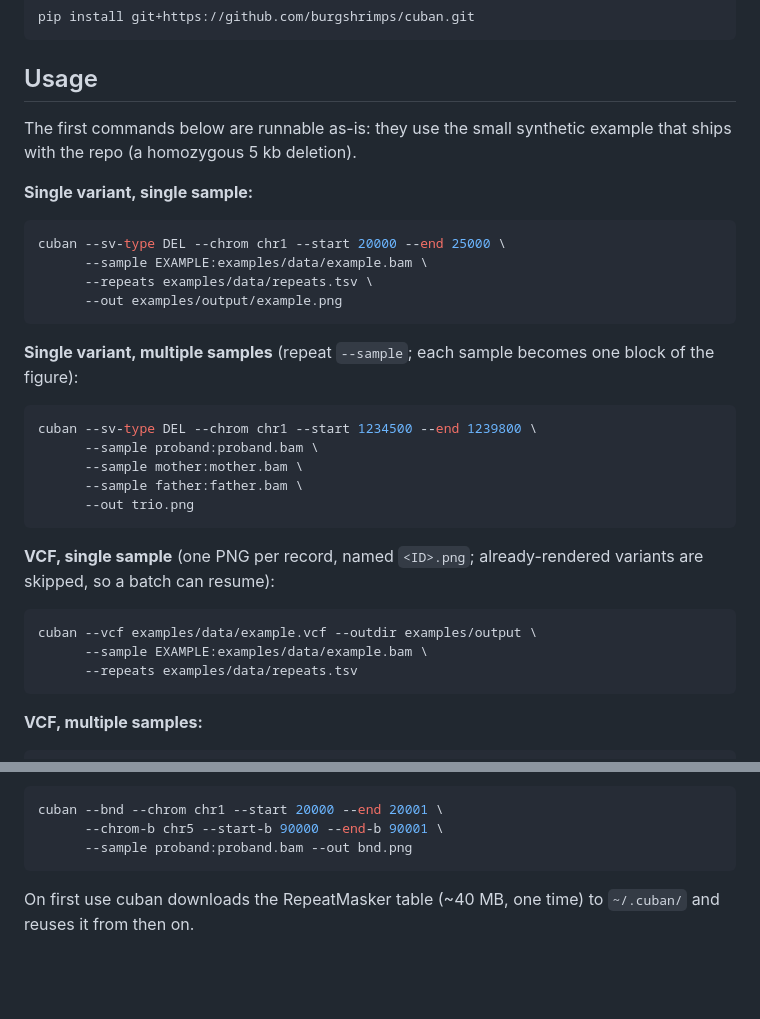
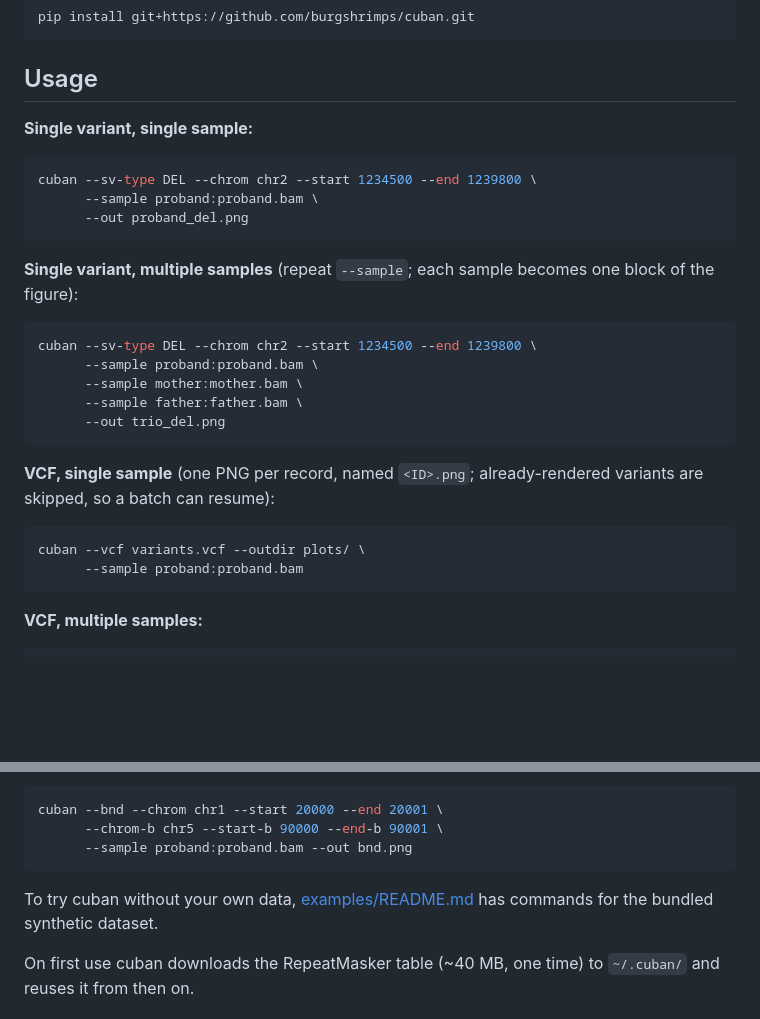
Before and after one commit to burgshrimps/cuban, a Markdown page: README.md, 2 parts joined by grey strips. GitHub-like rendering; blank space fills up the shorter version.

Commit message:
README: generic sample names in usage examples, link examples/ for try-out
Co-Authored-By: Claude Fable 5 <noreply@anthropic.com>

````diff
--- a/README.md
+++ b/README.md
@@ -38,36 +38,31 @@ pip install git+https://github.com/burgshrimps/cuban.git
 
 ## Usage
 
-The first commands below are runnable as-is: they use the small synthetic
-example that ships with the repo (a homozygous 5 kb deletion).
-
 **Single variant, single sample:**
 
 ```bash
-cuban --sv-type DEL --chrom chr1 --start 20000 --end 25000 \
-      --sample EXAMPLE:examples/data/example.bam \
-      --repeats examples/data/repeats.tsv \
-      --out examples/output/example.png
+cuban --sv-type DEL --chrom chr2 --start 1234500 --end 1239800 \
+      --sample proband:proband.bam \
+      --out proband_del.png
 ```
 
 **Single variant, multiple samples** (repeat `--sample`; each sample
 becomes one block of the figure):
 
 ```bash
-cuban --sv-type DEL --chrom chr1 --start 1234500 --end 1239800 \
+cuban --sv-type DEL --chrom chr2 --start 1234500 --end 1239800 \
       --sample proband:proband.bam \
       --sample mother:mother.bam \
       --sample father:father.bam \
-      --out trio.png
+      --out trio_del.png
 ```
 
 **VCF, single sample** (one PNG per record, named `<ID>.png`;
 already-rendered variants are skipped, so a batch can resume):
 
 ```bash
-cuban --vcf examples/data/example.vcf --outdir examples/output \
-      --sample EXAMPLE:examples/data/example.bam \
-      --repeats examples/data/repeats.tsv
+cuban --vcf variants.vcf --outdir plots/ \
+      --sample proband:proband.bam
 ```
 
 **VCF, multiple samples:**
@@ -89,6 +84,9 @@ cuban --bnd --chrom chr1 --start 20000 --end 20001 \
       --chrom-b chr5 --start-b 90000 --end-b 90001 \
       --sample proband:proband.bam --out bnd.png
 ```
+
+To try cuban without your own data, [examples/README.md](examples/README.md)
+has commands for the bundled synthetic dataset.
 
 On first use cuban downloads the RepeatMasker table (~40 MB, one time) to
 `~/.cuban/` and reuses it from then on.
````
